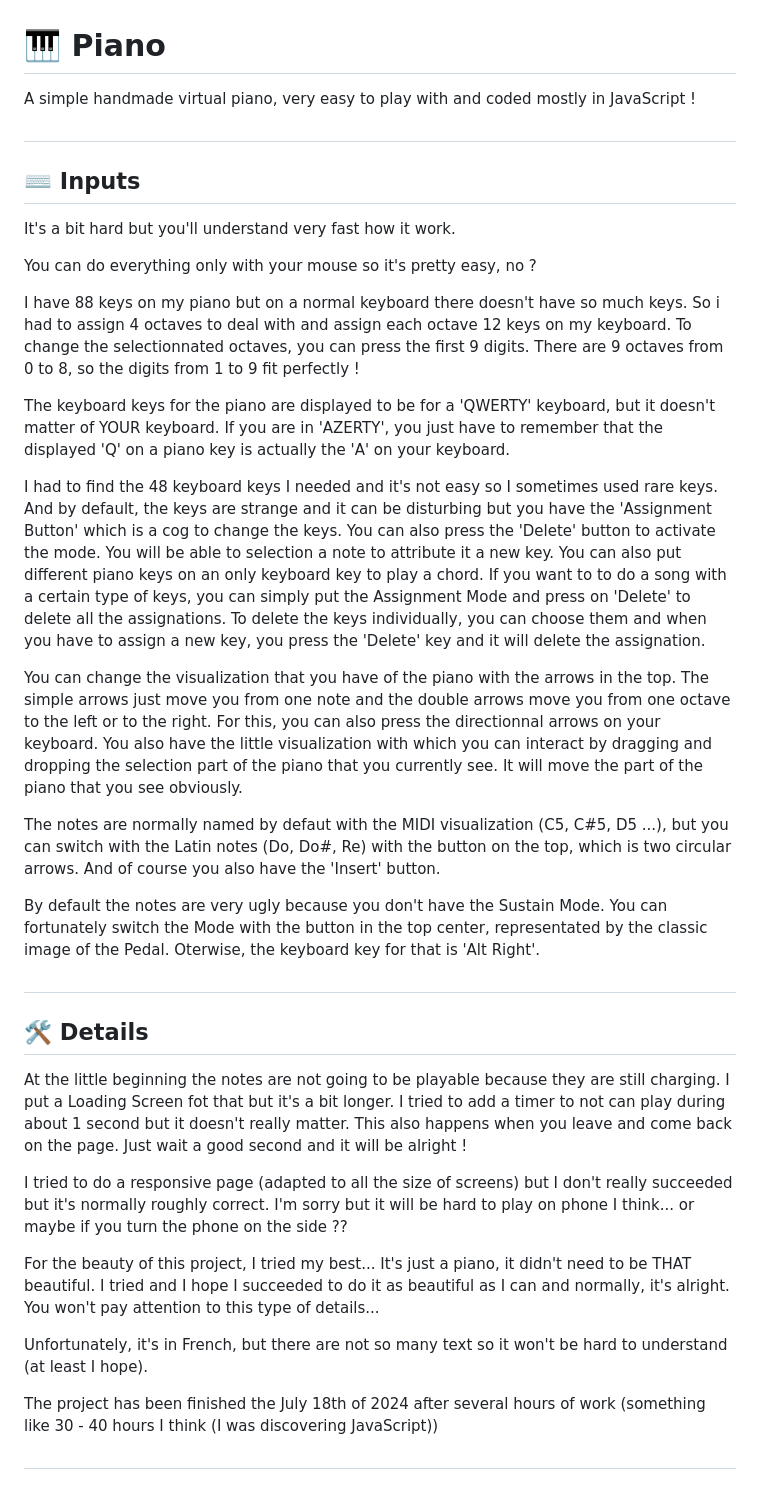
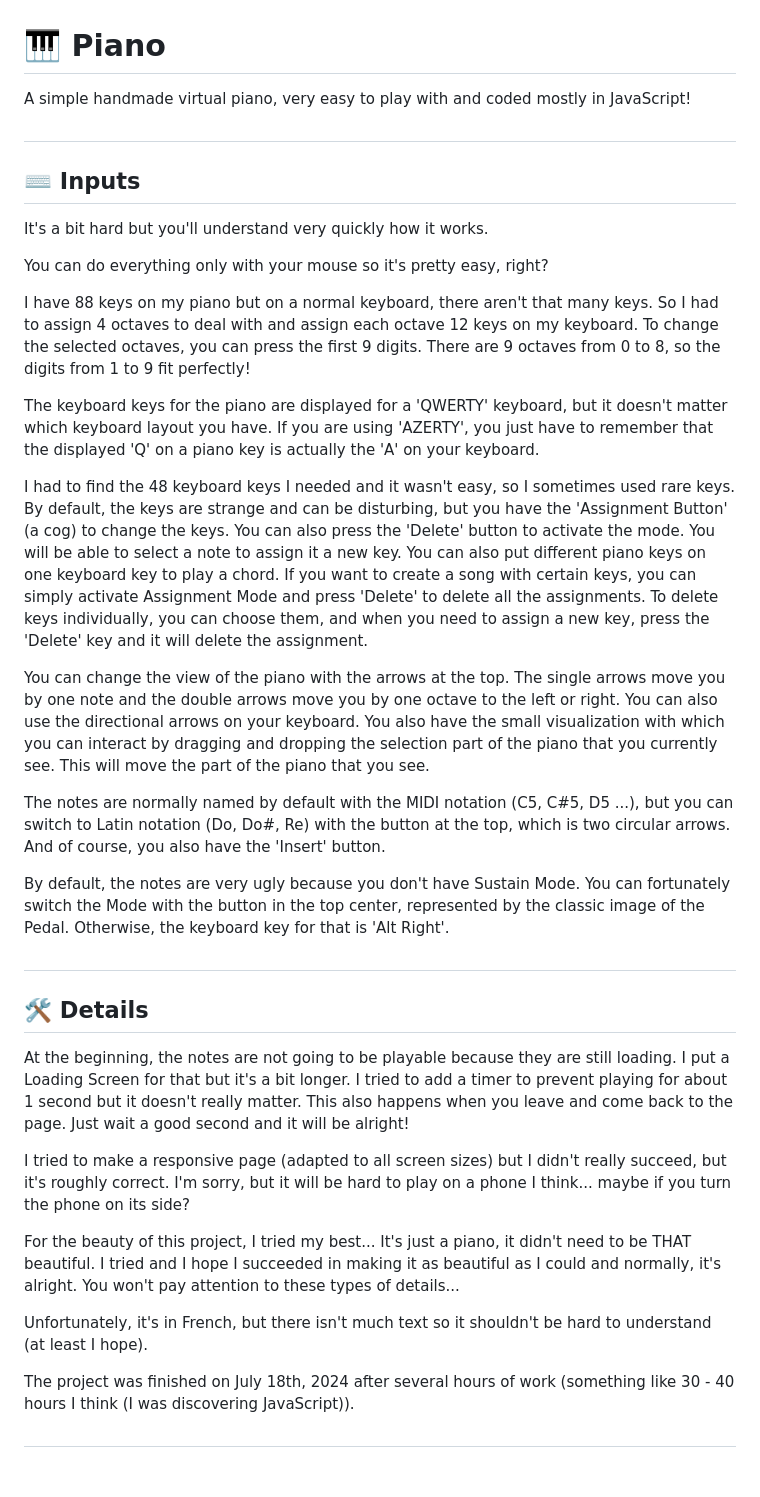
Before and after one commit to Siilsy/Piano, a Markdown page: README.md, the part around the change. Drawn GitHub-style.

```diff
--- a/README.md
+++ b/README.md
@@ -1,34 +1,34 @@
 # 🎹 Piano
-A simple handmade virtual piano, very easy to play with and coded mostly in JavaScript  !
+A simple handmade virtual piano, very easy to play with and coded mostly in JavaScript!
 #
 
 ## ⌨️ Inputs
-It's a bit hard but you'll understand very fast how it work.
+It's a bit hard but you'll understand very quickly how it works.
 
-You can do everything only with your mouse so it's pretty easy, no ?
+You can do everything only with your mouse so it's pretty easy, right?
 
-I have 88 keys on my piano but on a normal keyboard there doesn't have so much keys. So i had to assign 4 octaves to deal with and assign each octave 12 keys on my keyboard. To change the selectionnated octaves, you can press the first 9 digits. There are 9 octaves from 0 to 8, so the digits from 1 to 9 fit perfectly !
+I have 88 keys on my piano but on a normal keyboard, there aren't that many keys. So I had to assign 4 octaves to deal with and assign each octave 12 keys on my keyboard. To change the selected octaves, you can press the first 9 digits. There are 9 octaves from 0 to 8, so the digits from 1 to 9 fit perfectly!
 
-The keyboard keys for the piano are displayed to be for a 'QWERTY' keyboard, but it doesn't matter of YOUR keyboard. If you are in 'AZERTY', you just have to remember that the displayed 'Q' on a piano key is actually the 'A' on your keyboard.
+The keyboard keys for the piano are displayed for a 'QWERTY' keyboard, but it doesn't matter which keyboard layout you have. If you are using 'AZERTY', you just have to remember that the displayed 'Q' on a piano key is actually the 'A' on your keyboard.
 
-I had to find the 48 keyboard keys I needed and it's not easy so I sometimes used rare keys. And by default, the keys are strange and it can be disturbing but you have the 'Assignment Button' which is a cog to change the keys. You can also press the 'Delete' button to activate the mode. You will be able to selection a note to attribute it a new key. You can also put different piano keys on an only keyboard key to play a chord. If you want to to do a song with a certain type of keys, you can simply put the Assignment Mode and press on 'Delete' to delete all the assignations. To delete the keys individually, you can choose them and when you have to assign a new key, you press the 'Delete' key and it will delete the assignation.
+I had to find the 48 keyboard keys I needed and it wasn't easy, so I sometimes used rare keys. By default, the keys are strange and can be disturbing, but you have the 'Assignment Button' (a cog) to change the keys. You can also press the 'Delete' button to activate the mode. You will be able to select a note to assign it a new key. You can also put different piano keys on one keyboard key to play a chord. If you want to create a song with certain keys, you can simply activate Assignment Mode and press 'Delete' to delete all the assignments. To delete keys individually, you can choose them, and when you need to assign a new key, press the 'Delete' key and it will delete the assignment.
 
-You can change the visualization that you have of the piano with the arrows in the top. The simple arrows just move you from one note and the double arrows move you from one octave to the left or to the right. For this, you can also press the directionnal arrows on your keyboard.
-You also have the little visualization with which you can interact by dragging and dropping the selection part of the piano that you currently see. It will move the part of the piano that you see obviously.
+You can change the view of the piano with the arrows at the top. The single arrows move you by one note and the double arrows move you by one octave to the left or right. You can also use the directional arrows on your keyboard.
+You also have the small visualization with which you can interact by dragging and dropping the selection part of the piano that you currently see. This will move the part of the piano that you see.
 
-The notes are normally named by defaut with the MIDI visualization (C5, C#5, D5 ...), but you can switch with the Latin notes (Do, Do#, Re) with the button on the top, which is two circular arrows. And of course you also have the 'Insert' button.
+The notes are normally named by default with the MIDI notation (C5, C#5, D5 ...), but you can switch to Latin notation (Do, Do#, Re) with the button at the top, which is two circular arrows. And of course, you also have the 'Insert' button.
 
-By default the notes are very ugly because you don't have the Sustain Mode. You can fortunately switch the Mode with the button in the top center, representated by the classic image of the Pedal. Oterwise, the keyboard key for that is 'Alt Right'.
+By default, the notes are very ugly because you don't have Sustain Mode. You can fortunately switch the Mode with the button in the top center, represented by the classic image of the Pedal. Otherwise, the keyboard key for that is 'Alt Right'.
 ##
 
 ## 🛠️ Details
-At the little beginning the notes are not going to be playable because they are still charging. I put a Loading Screen fot that but it's a bit longer. I tried to add a timer to not can play during about 1 second but it doesn't really matter. This also happens when you leave and come back on the page. Just wait a good second and it will be alright !
+At the beginning, the notes are not going to be playable because they are still loading. I put a Loading Screen for that but it's a bit longer. I tried to add a timer to prevent playing for about 1 second but it doesn't really matter. This also happens when you leave and come back to the page. Just wait a good second and it will be alright!
 
-I tried to do a responsive page (adapted to all the size of screens) but I don't really succeeded but it's normally roughly correct. I'm sorry but it will be hard to play on phone I think... or maybe if you turn the phone on the side ??
+I tried to make a responsive page (adapted to all screen sizes) but I didn't really succeed, but it's roughly correct. I'm sorry, but it will be hard to play on a phone I think... maybe if you turn the phone on its side?
 
-For the beauty of this project, I tried my best... It's just a piano, it didn't need to be THAT beautiful. I tried and I hope I succeeded to do it as beautiful as I can and normally, it's alright. You won't pay attention to this type of details...
+For the beauty of this project, I tried my best... It's just a piano, it didn't need to be THAT beautiful. I tried and I hope I succeeded in making it as beautiful as I could and normally, it's alright. You won't pay attention to these types of details...
 
-Unfortunately, it's in French, but there are not so many text so it won't be hard to understand (at least I hope).
+Unfortunately, it's in French, but there isn't much text so it shouldn't be hard to understand (at least I hope).
 
-The project has been finished the July 18th of 2024 after several hours of work (something like 30 - 40 hours I think (I was discovering JavaScript))
+The project was finished on July 18th, 2024 after several hours of work (something like 30 - 40 hours I think (I was discovering JavaScript)).
 ##
```
